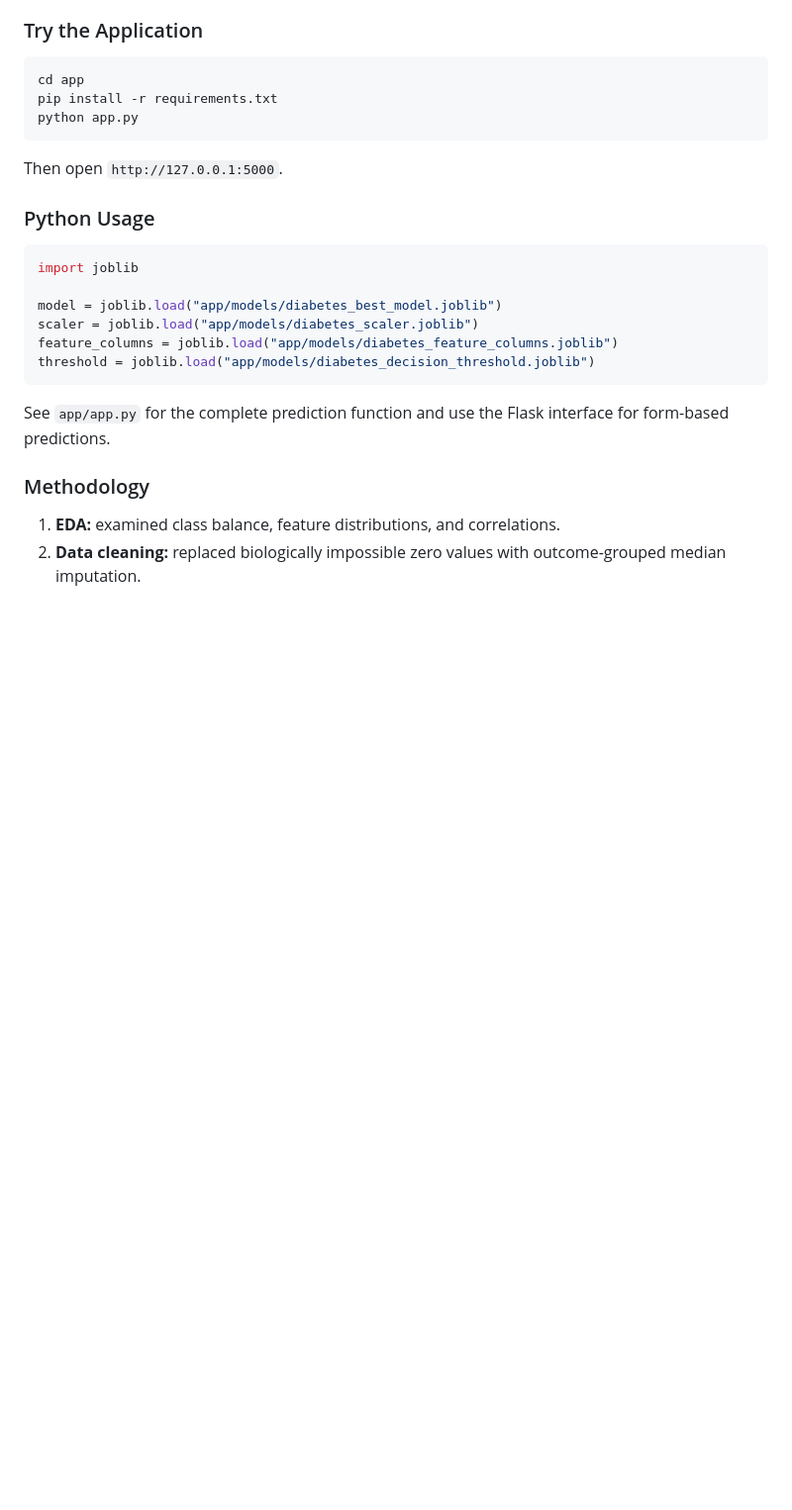
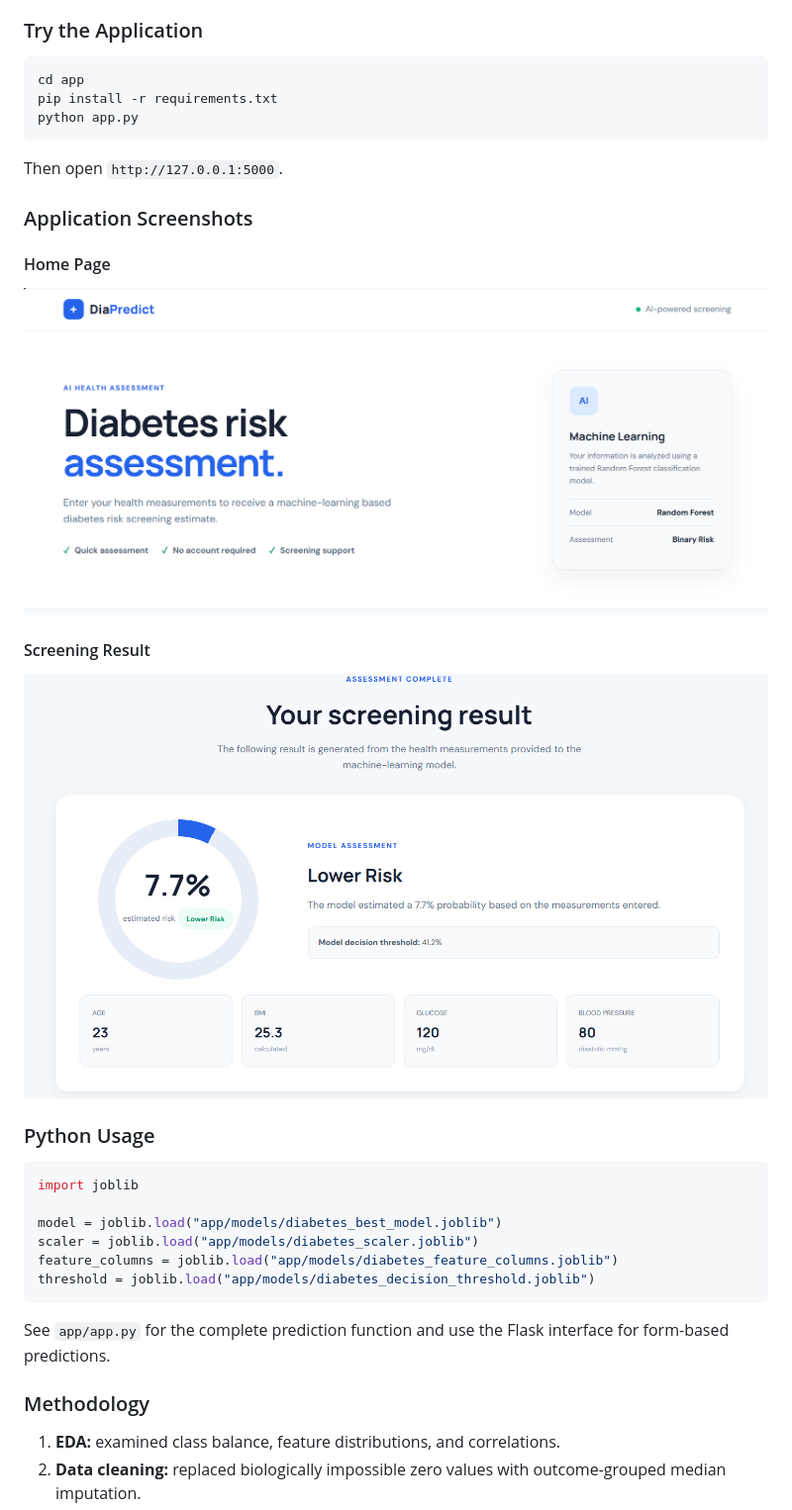
Before and after one commit to Despectinator/AIML-Internship-Muhammad-Ali, a Markdown page: README.md, the part around the change. Shown: that part at 99% size. GitHub-like rendering; pictures changed too: home-page.png (added), screening-result.png (added); blank space fills up the shorter version.

Commit message:
Add application screenshots to README

````diff
--- a/README.md
+++ b/README.md
@@ -114,6 +114,16 @@ python app.py
 
 Then open `http://127.0.0.1:5000`.
 
+### Application Screenshots
+
+#### Home Page
+
+![DiaPredict home page](home-page.png)
+
+#### Screening Result
+
+![DiaPredict screening result](screening-result.png)
+
 ### Python Usage
 
 ```python
````
